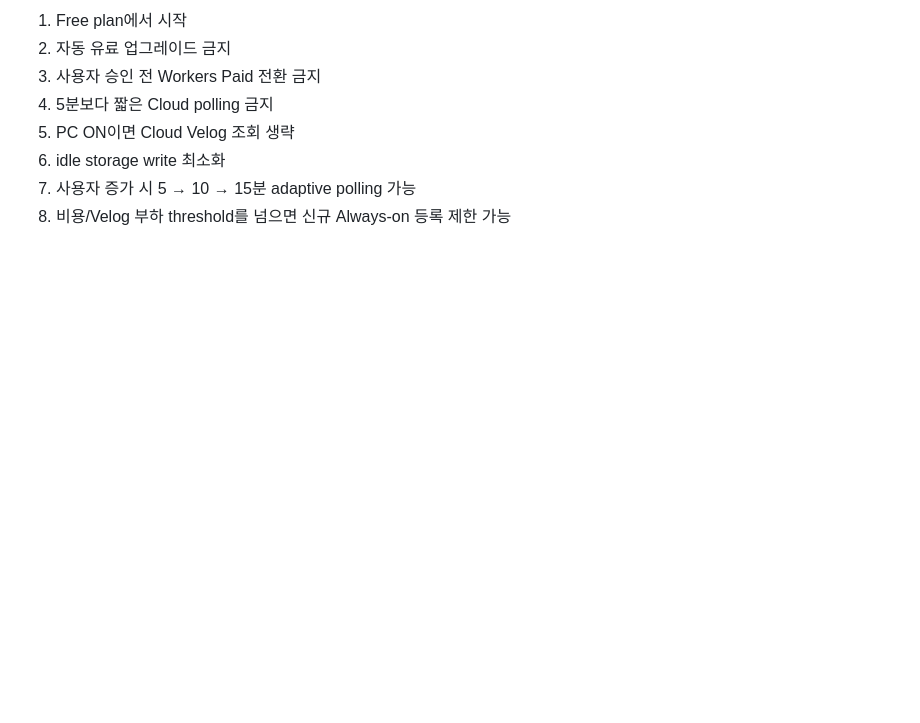
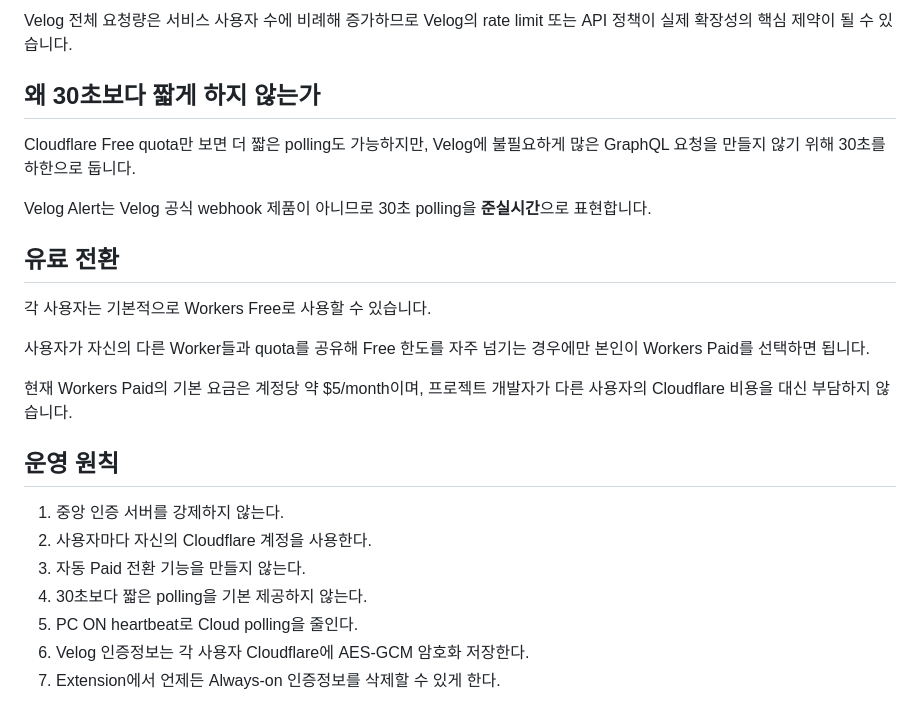
Before and after one commit to 0JDaEun/velog-alert, a Markdown page: cloudflare/COST_MODEL.md, the part around one of its changes. Drawn GitHub-style; blank space fills up the shorter version.

```diff
--- a/cloudflare/COST_MODEL.md
+++ b/cloudflare/COST_MODEL.md
@@ -128,9 +87,27 @@ Velog는 Velog Alert용 공식 Push/Webhook API를 제공하는 것이 아니므
 
-1. Free plan에서 시작
-2. 자동 유료 업그레이드 금지
-3. 사용자 승인 전 Workers Paid 전환 금지
-4. 5분보다 짧은 Cloud polling 금지
-5. PC ON이면 Cloud Velog 조회 생략
-6. idle storage write 최소화
-7. 사용자 증가 시 5 → 10 → 15분 adaptive polling 가능
-8. 비용/Velog 부하 threshold를 넘으면 신규 Always-on 등록 제한 가능
+Velog 전체 요청량은 서비스 사용자 수에 비례해 증가하므로 Velog의 rate limit 또는 API 정책이 실제 확장성의 핵심 제약이 될 수 있습니다.
+
+## 왜 30초보다 짧게 하지 않는가
+
+Cloudflare Free quota만 보면 더 짧은 polling도 가능하지만,
+Velog에 불필요하게 많은 GraphQL 요청을 만들지 않기 위해 30초를 하한으로 둡니다.
+
+Velog Alert는 Velog 공식 webhook 제품이 아니므로 30초 polling을 **준실시간**으로 표현합니다.
+
+## 유료 전환
+
+각 사용자는 기본적으로 Workers Free로 사용할 수 있습니다.
+
+사용자가 자신의 다른 Worker들과 quota를 공유해 Free 한도를 자주 넘기는 경우에만 본인이 Workers Paid를 선택하면 됩니다.
+
+현재 Workers Paid의 기본 요금은 계정당 약 $5/month이며, 프로젝트 개발자가 다른 사용자의 Cloudflare 비용을 대신 부담하지 않습니다.
+
+## 운영 원칙
+
+1. 중앙 인증 서버를 강제하지 않는다.
+2. 사용자마다 자신의 Cloudflare 계정을 사용한다.
+3. 자동 Paid 전환 기능을 만들지 않는다.
+4. 30초보다 짧은 polling을 기본 제공하지 않는다.
+5. PC ON heartbeat로 Cloud polling을 줄인다.
+6. Velog 인증정보는 각 사용자 Cloudflare에 AES-GCM 암호화 저장한다.
+7. Extension에서 언제든 Always-on 인증정보를 삭제할 수 있게 한다.
```
Also changed, not shown: other parts of cloudflare/COST_MODEL.md (+53 -94 lines).
